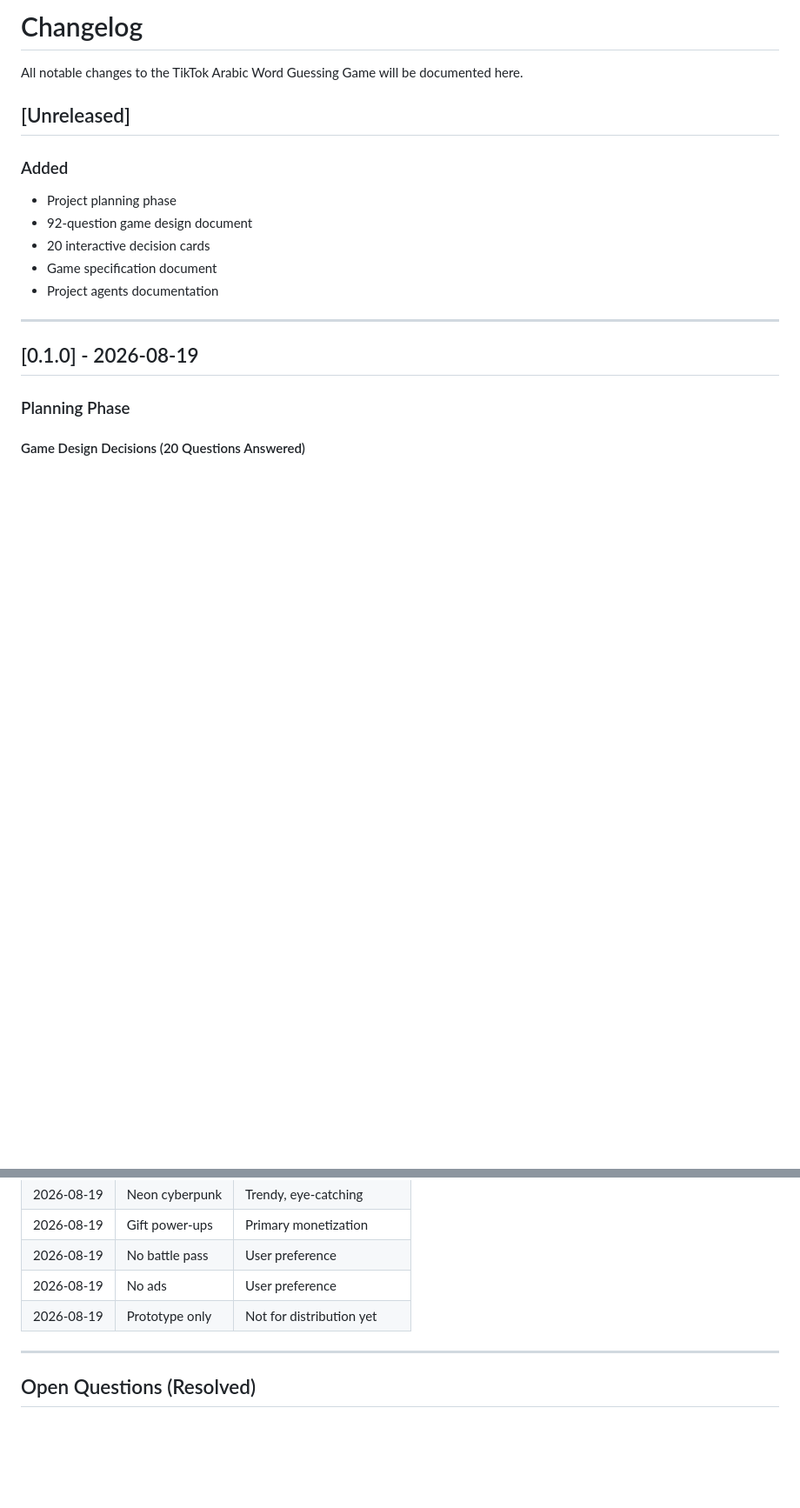
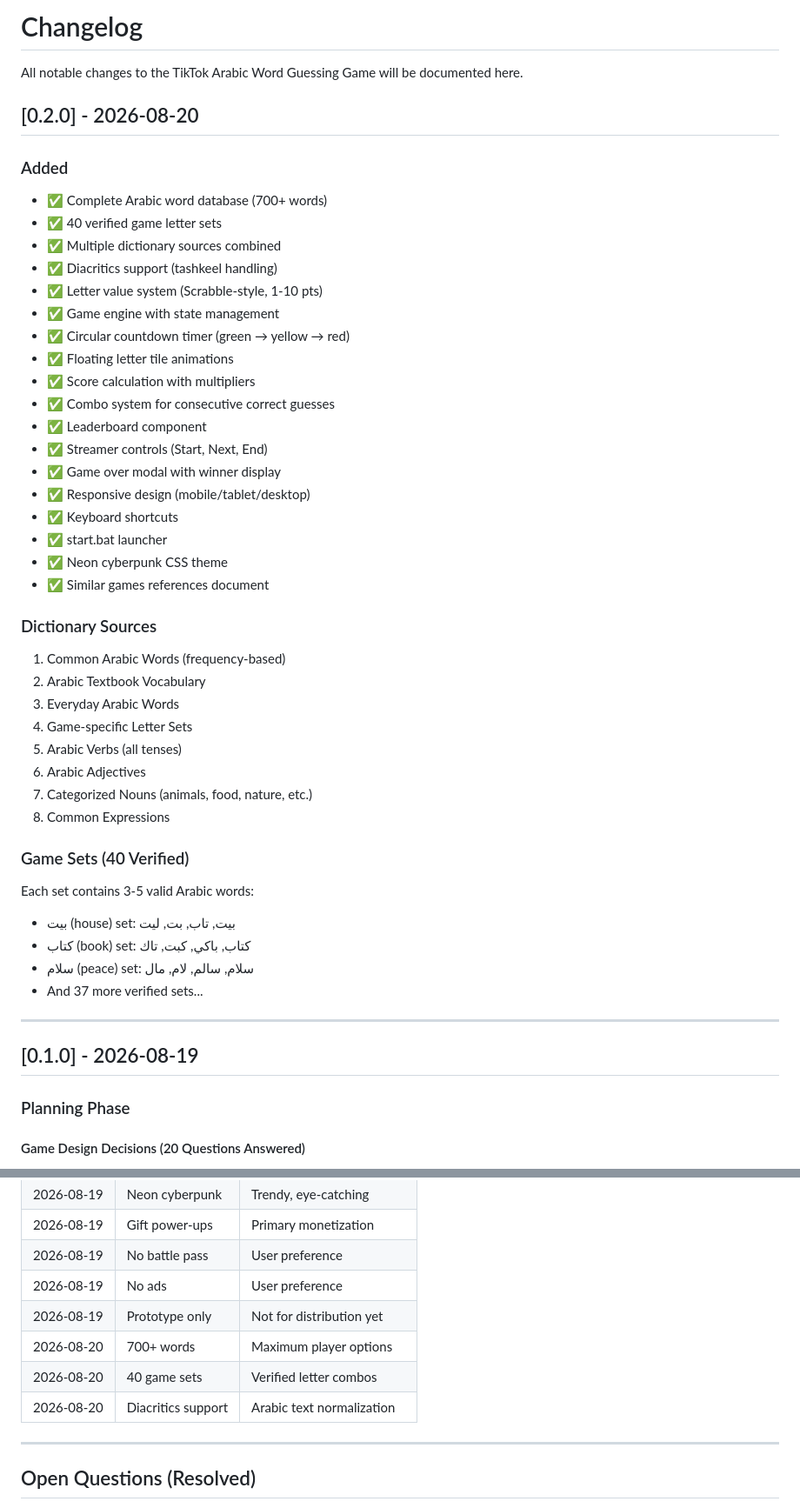
Before and after one commit to ambitious2223/wordgame-, a Markdown page: CHANGELOG.md, 2 parts joined by grey strips. Shown at 87% size. Drawn GitHub-style; blank space fills up the shorter version.

```diff
--- a/CHANGELOG.md
+++ b/CHANGELOG.md
@@ -2,14 +2,44 @@
 
 All notable changes to the TikTok Arabic Word Guessing Game will be documented here.
 
-## [Unreleased]
+## [0.2.0] - 2026-08-20
 
 ### Added
-- Project planning phase
-- 92-question game design document
-- 20 interactive decision cards
-- Game specification document
-- Project agents documentation
+- ✅ Complete Arabic word database (700+ words)
+- ✅ 40 verified game letter sets
+- ✅ Multiple dictionary sources combined
+- ✅ Diacritics support (tashkeel handling)
+- ✅ Letter value system (Scrabble-style, 1-10 pts)
+- ✅ Game engine with state management
+- ✅ Circular countdown timer (green → yellow → red)
+- ✅ Floating letter tile animations
+- ✅ Score calculation with multipliers
+- ✅ Combo system for consecutive correct guesses
+- ✅ Leaderboard component
+- ✅ Streamer controls (Start, Next, End)
+- ✅ Game over modal with winner display
+- ✅ Responsive design (mobile/tablet/desktop)
+- ✅ Keyboard shortcuts
+- ✅ start.bat launcher
+- ✅ Neon cyberpunk CSS theme
+- ✅ Similar games references document
+
+### Dictionary Sources
+1. Common Arabic Words (frequency-based)
+2. Arabic Textbook Vocabulary
+3. Everyday Arabic Words
+4. Game-specific Letter Sets
+5. Arabic Verbs (all tenses)
+6. Arabic Adjectives
+7. Categorized Nouns (animals, food, nature, etc.)
+8. Common Expressions
+
+### Game Sets (40 Verified)
+Each set contains 3-5 valid Arabic words:
+- بيت (house) set: بيت, تاب, بت, ليت
+- كتاب (book) set: كتاب, باكي, كبت, تاك
+- سلام (peace) set: سلام, سالم, لام, مال
+- And 37 more verified sets...
 
 ---
 
@@ -104,6 +93,9 @@ All notable changes to the TikTok Arabic Word Guessing Game will be documented h
 | 2026-08-19 | No battle pass | User preference |
 | 2026-08-19 | No ads | User preference |
 | 2026-08-19 | Prototype only | Not for distribution yet |
+| 2026-08-20 | 700+ words | Maximum player options |
+| 2026-08-20 | 40 game sets | Verified letter combos |
+| 2026-08-20 | Diacritics support | Arabic text normalization |
 
 ---
 
```
Also changed, not shown: other parts of CHANGELOG.md (+50 -41 lines), AGENTS.md (+83 -2 lines).
